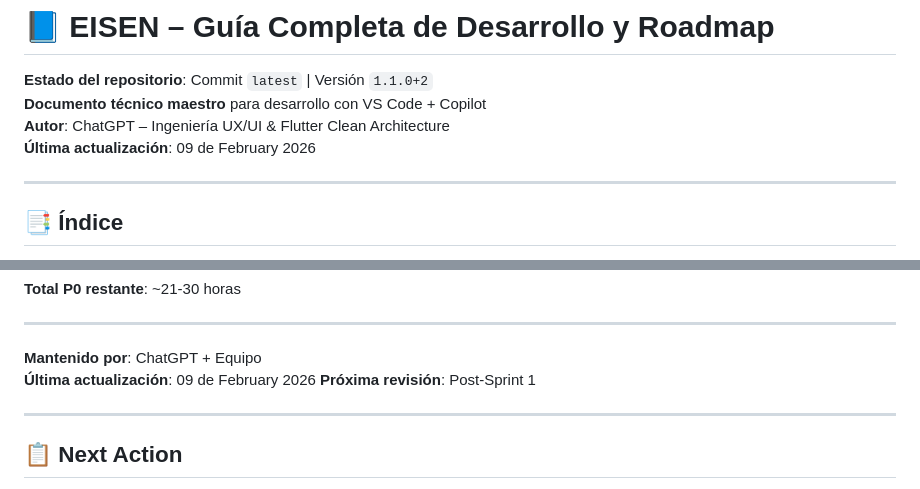
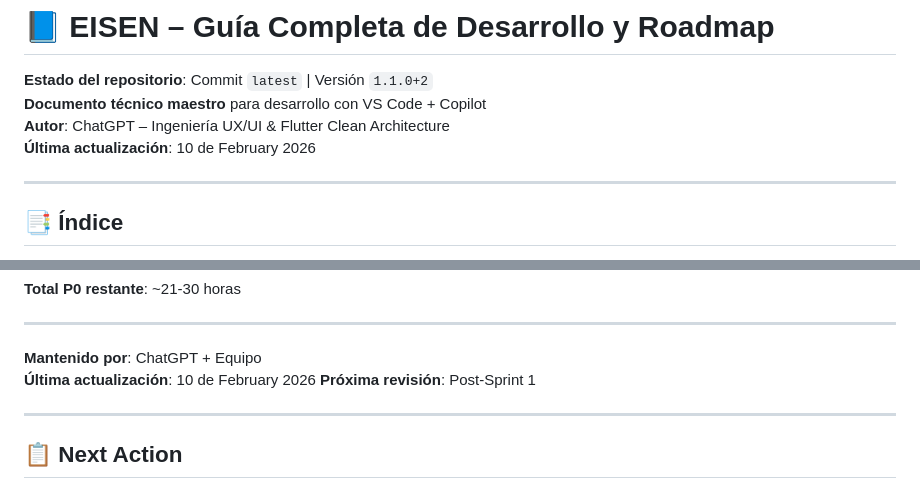
Before and after one commit to eliezeramaya/eisen, a Markdown page: docs/project_status.md, 2 parts joined by grey strips. Drawn GitHub-style.

Commit message:
🤖 Auto-update project status [2026-02-10]
- Updated metrics and progress
- Automated daily update

```diff
--- a/docs/project_status.md
+++ b/docs/project_status.md
@@ -3,7 +3,7 @@
 **Estado del repositorio**: Commit `latest` | Versión `1.1.0+2`
 **Documento técnico maestro** para desarrollo con VS Code + Copilot
 **Autor**: ChatGPT – Ingeniería UX/UI & Flutter Clean Architecture
-**Última actualización**: 09 de February 2026
+**Última actualización**: 10 de February 2026
 
 ---
 
@@ -2570,7 +2570,7 @@ Este documento representa el estado completo del proyecto **Eisen** con las últ
 ---
 
 **Mantenido por**: ChatGPT + Equipo
-**Última actualización**: 09 de February 2026
+**Última actualización**: 10 de February 2026
 **Próxima revisión**: Post-Sprint 1
 
 ---
```
